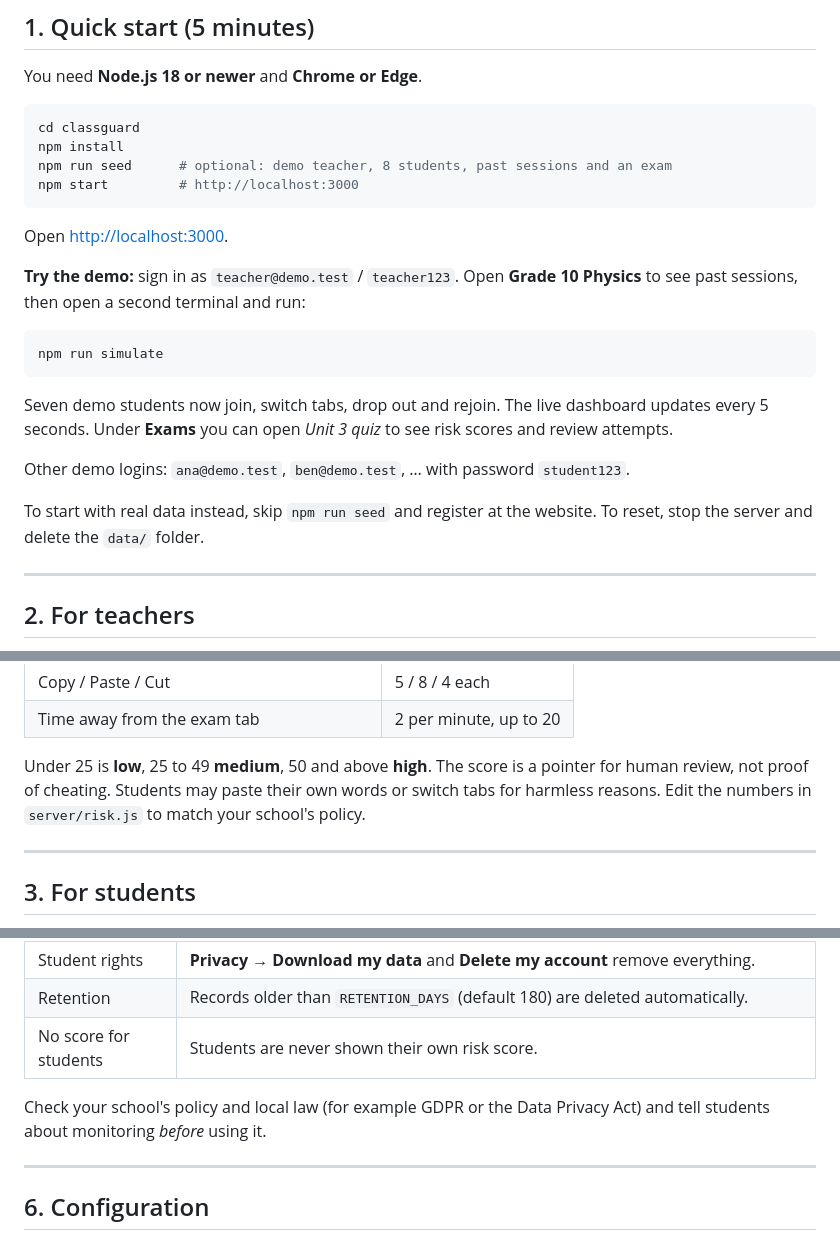
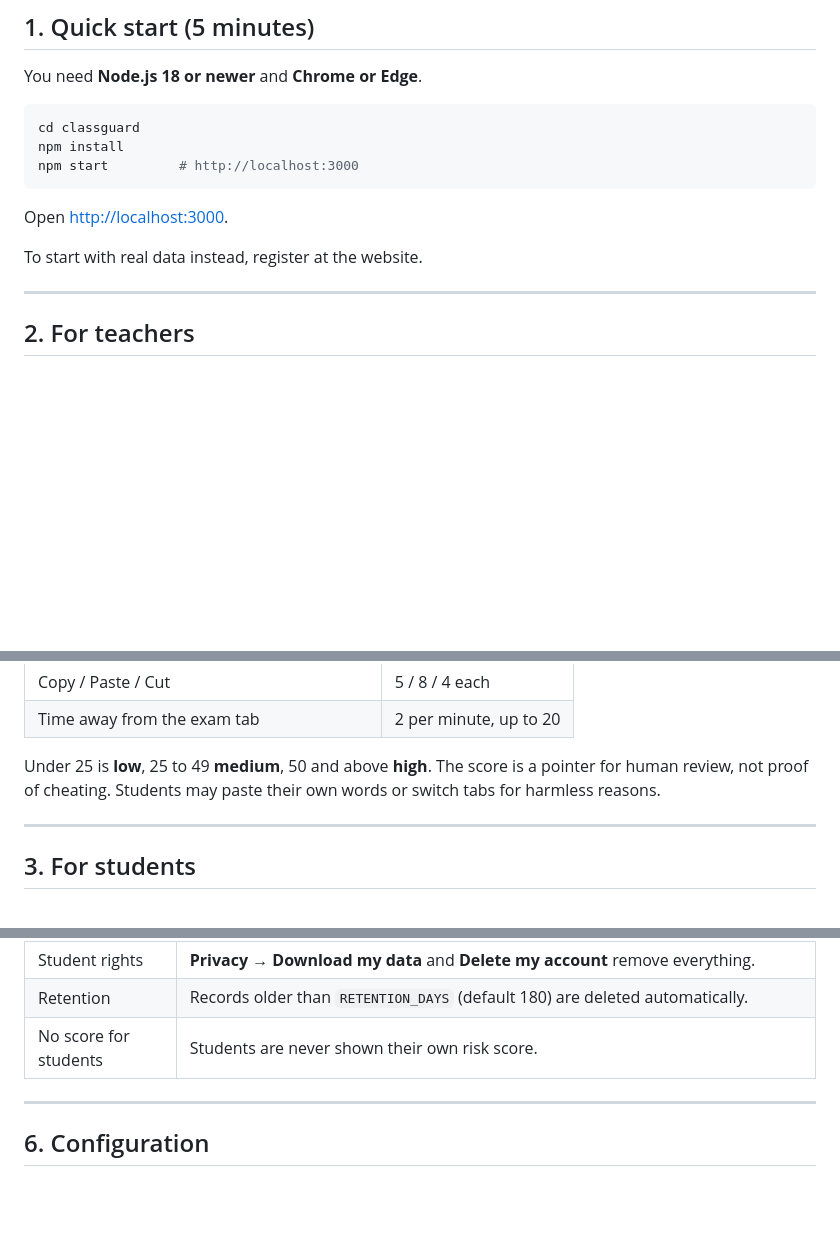
Before and after one commit to Wayne-Aguio/classguard, a Markdown page: README.md, 3 parts joined by grey strips. GitHub-like rendering; blank space fills up the shorter version.

Commit message:
Update README to remove demo content and clarify policies
Removed demo instructions and clarified data usage policies.

````diff
--- a/README.md
+++ b/README.md
@@ -19,23 +19,14 @@ You need **Node.js 18 or newer** and **Chrome or Edge**.
 ```bash
 cd classguard
 npm install
-npm run seed      # optional: demo teacher, 8 students, past sessions and an exam
 npm start         # http://localhost:3000
 ```
 
 Open <http://localhost:3000>.
 
-**Try the demo:** sign in as `teacher@demo.test` / `teacher123`. Open **Grade 10 Physics** to see past sessions, then open a second terminal and run:
 
-```bash
-npm run simulate
-```
 
-Seven demo students now join, switch tabs, drop out and rejoin. The live dashboard updates every 5 seconds. Under **Exams** you can open *Unit 3 quiz* to see risk scores and review attempts.
-
-Other demo logins: `ana@demo.test`, `ben@demo.test`, … with password `student123`.
-
-To start with real data instead, skip `npm run seed` and register at the website. To reset, stop the server and delete the `data/` folder.
+To start with real data instead, register at the website.
 
 ---
 
@@ -70,7 +61,7 @@ To start with real data instead, skip `npm run seed` and register at the website
 | Copy / Paste / Cut | 5 / 8 / 4 each |
 | Time away from the exam tab | 2 per minute, up to 20 |
 
-Under 25 is **low**, 25 to 49 **medium**, 50 and above **high**. The score is a pointer for human review, not proof of cheating. Students may paste their own words or switch tabs for harmless reasons. Edit the numbers in `server/risk.js` to match your school's policy.
+Under 25 is **low**, 25 to 49 **medium**, 50 and above **high**. The score is a pointer for human review, not proof of cheating. Students may paste their own words or switch tabs for harmless reasons.
 
 ---
 
@@ -144,8 +135,6 @@ docs/API.md     REST API reference
 | Retention | Records older than `RETENTION_DAYS` (default 180) are deleted automatically. |
 | No score for students | Students are never shown their own risk score. |
 
-Check your school's policy and local law (for example GDPR or the Data Privacy Act) and tell students about monitoring *before* using it.
-
 ---
 
 ## 6. Configuration
````
Also changed, not shown: other parts of README.md (+0 -2 lines).
